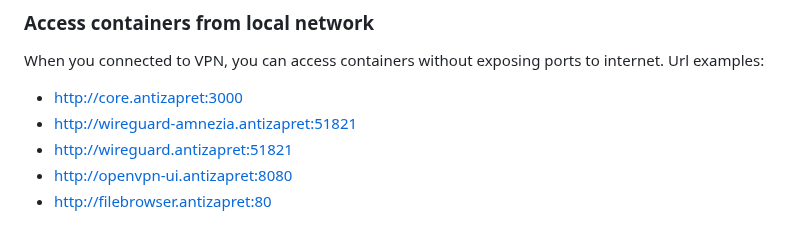
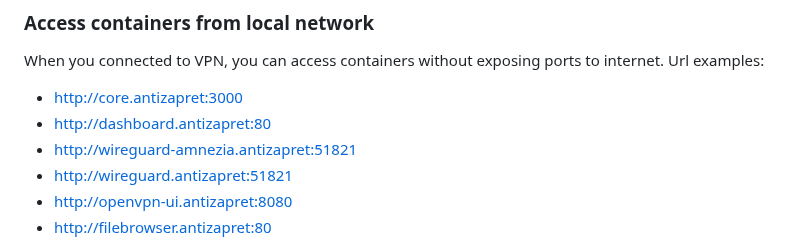
Before and after one commit to xtrime-ru/antizapret-vpn-docker, a Markdown page: README.md, the part around the change. Drawn GitHub-style.

Commit message:
Fix: dashboard docs

```diff
--- a/README.md
+++ b/README.md
@@ -179,6 +179,7 @@ After container is started working copy is located here: `./config/adguard/conf/
 When you connected to VPN, you can access containers without exposing ports to internet.
 Url examples:
  - http://core.antizapret:3000
+ - http://dashboard.antizapret:80
  - http://wireguard-amnezia.antizapret:51821
  - http://wireguard.antizapret:51821
  - http://openvpn-ui.antizapret:8080
```
